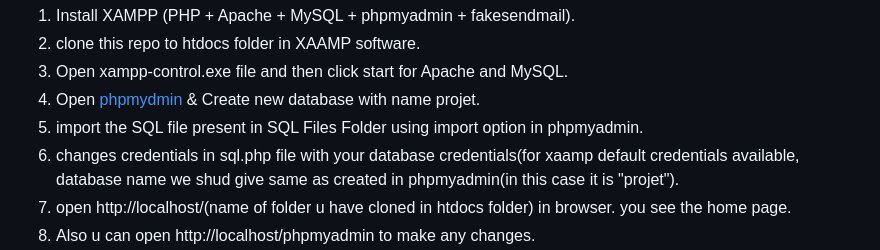
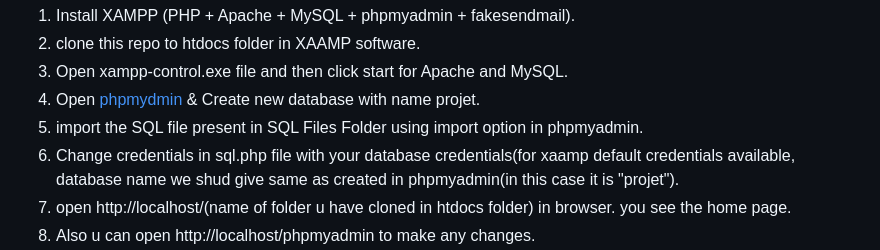
Before and after one commit to AnkushRP/OnlineExam, a Markdown page: README.md, the part around the change. Rendered like a GitHub page.

```diff
--- a/README.md
+++ b/README.md
@@ -62,7 +62,7 @@ The project includes a secure password reset feature using OTP verification.
 3. Open xampp-control.exe file and then click start for Apache and MySQL.
 4. Open [phpmydmin](http://localhost/phpmyadmin) & Create new database with name projet.
 5. import the SQL file present in SQL Files Folder using import option in phpmyadmin.
-6. changes credentials in sql.php file with your database credentials(for xaamp default credentials available, database name we shud give same as created in phpmyadmin(in this case it is "projet").
+6. Change credentials in sql.php file with your database credentials(for xaamp default credentials available, database name we shud give same as created in phpmyadmin(in this case it is "projet").
 7. open http://localhost/(name of folder u have cloned in htdocs folder) in browser. you see the home page.
 8. Also u can open http://localhost/phpmyadmin to make any changes.
 9. For password reset mail->Open MailHog UI: http://127.0.0.1:8025 (for this mailhog needed to be installed and run .exe file of it).
```
